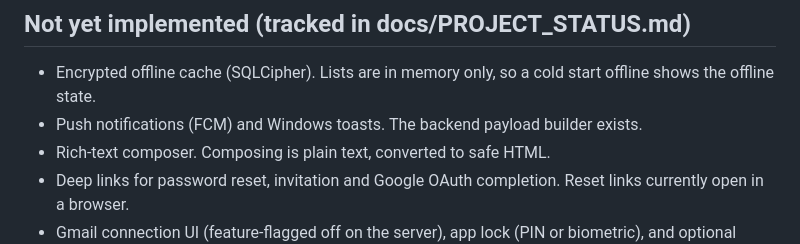
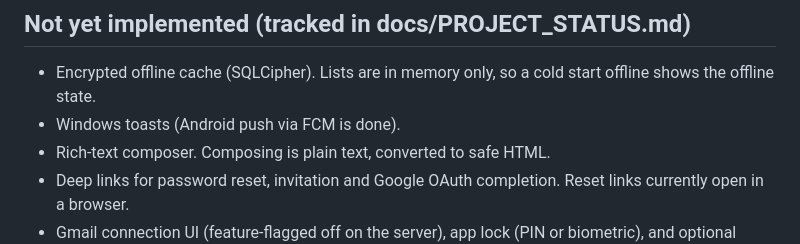
Before and after one commit to mbunietech-code/mail, a Markdown page: app/README.md, the part around the change. Drawn GitHub-style.

Commit message:
Mark Android push and mailbox sign-in as done in the status docs
Co-Authored-By: Claude Opus 5.5 <noreply@anthropic.com>

```diff
--- a/app/README.md
+++ b/app/README.md
@@ -51,7 +51,7 @@ Sign the executable or MSIX with the company code-signing certificate before dis
 
 ## Not yet implemented (tracked in docs/PROJECT_STATUS.md)
 - Encrypted offline cache (SQLCipher). Lists are in memory only, so a cold start offline shows the offline state.
-- Push notifications (FCM) and Windows toasts. The backend payload builder exists.
+- Windows toasts (Android push via FCM is done).
 - Rich-text composer. Composing is plain text, converted to safe HTML.
 - Deep links for password reset, invitation and Google OAuth completion. Reset links currently open in a browser.
 - Gmail connection UI (feature-flagged off on the server), app lock (PIN or biometric), and optional screenshot blocking.
```
Also changed, not shown: docs/PROJECT_STATUS.md (+3 -1 lines).
